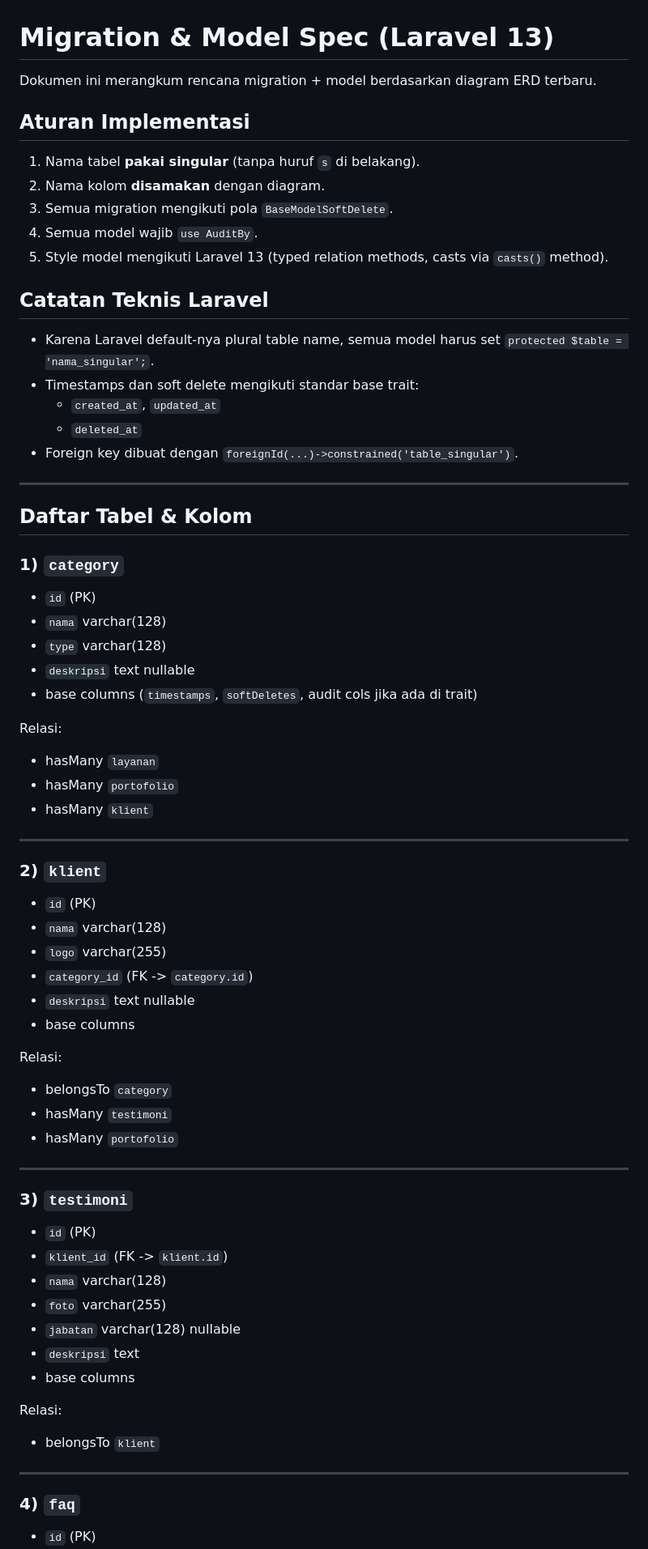
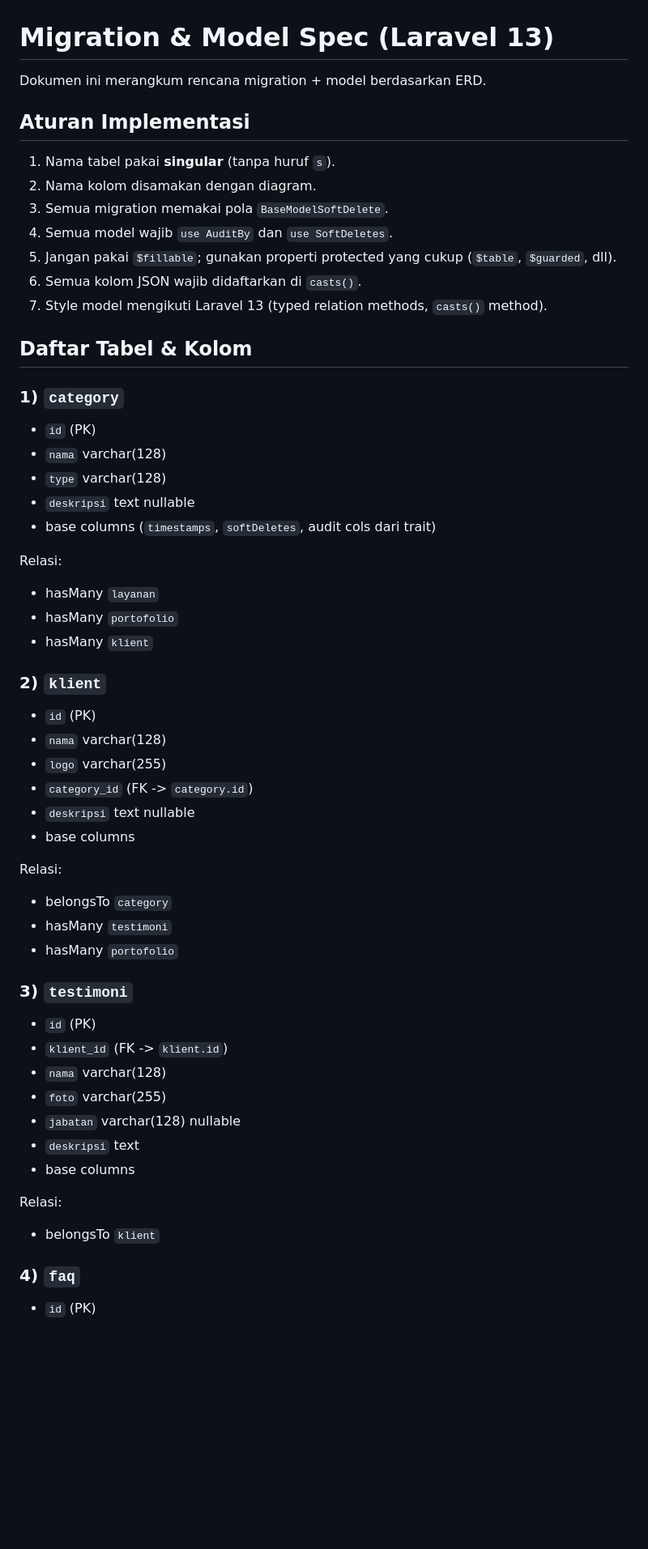
Before and after one commit to PRODUCT-JASANYA-TECKNOLOGY/REKA-Company-Profile, a Markdown page: requirment_dev/migration.md, the part around one of its changes. Shown at 81% size. Drawn GitHub-style; blank space fills up the shorter version.

```diff
--- a/requirment_dev/migration.md
+++ b/requirment_dev/migration.md
@@ -1,45 +1,32 @@
 # Migration & Model Spec (Laravel 13)
 
-Dokumen ini merangkum rencana migration + model berdasarkan diagram ERD terbaru.
+Dokumen ini merangkum rencana migration + model berdasarkan ERD.
 
 ## Aturan Implementasi
 
-1. Nama tabel **pakai singular** (tanpa huruf `s` di belakang).
-2. Nama kolom **disamakan** dengan diagram.
-3. Semua migration mengikuti pola `BaseModelSoftDelete`.
-4. Semua model wajib `use AuditBy`.
-5. Style model mengikuti Laravel 13 (typed relation methods, casts via `casts()` method).
-
-## Catatan Teknis Laravel
-
-- Karena Laravel default-nya plural table name, semua model harus set `protected $table = 'nama_singular';`.
-- Timestamps dan soft delete mengikuti standar base trait:
-    - `created_at`, `updated_at`
-    - `deleted_at`
-- Foreign key dibuat dengan `foreignId(...)->constrained('table_singular')`.
-
----
+1. Nama tabel pakai **singular** (tanpa huruf `s`).
+2. Nama kolom disamakan dengan diagram.
+3. Semua migration memakai pola `BaseModelSoftDelete`.
+4. Semua model wajib `use AuditBy` dan `use SoftDeletes`.
+5. Jangan pakai `$fillable`; gunakan properti protected yang cukup (`$table`, `$guarded`, dll).
+6. Semua kolom JSON wajib didaftarkan di `casts()`.
+7. Style model mengikuti Laravel 13 (typed relation methods, `casts()` method).
 
 ## Daftar Tabel & Kolom
 
 ### 1) `category`
-
 - `id` (PK)
 - `nama` varchar(128)
 - `type` varchar(128)
 - `deskripsi` text nullable
-- base columns (`timestamps`, `softDeletes`, audit cols jika ada di trait)
+- base columns (`timestamps`, `softDeletes`, audit cols dari trait)
 
 Relasi:
-
 - hasMany `layanan`
 - hasMany `portofolio`
 - hasMany `klient`
 
----
-
 ### 2) `klient`
-
 - `id` (PK)
 - `nama` varchar(128)
 - `logo` varchar(255)
@@ -48,15 +35,11 @@ Relasi:
 - base columns
 
 Relasi:
-
 - belongsTo `category`
 - hasMany `testimoni`
 - hasMany `portofolio`
 
----
-
 ### 3) `testimoni`
-
 - `id` (PK)
 - `klient_id` (FK -> `klient.id`)
 - `nama` varchar(128)
@@ -66,9 +49,6 @@ Relasi:
 - base columns
 
 Relasi:
-
 - belongsTo `klient`
 
----
-
 ### 4) `faq`
```
Also changed, not shown: other parts of requirment_dev/migration.md (+24 -79 lines).
